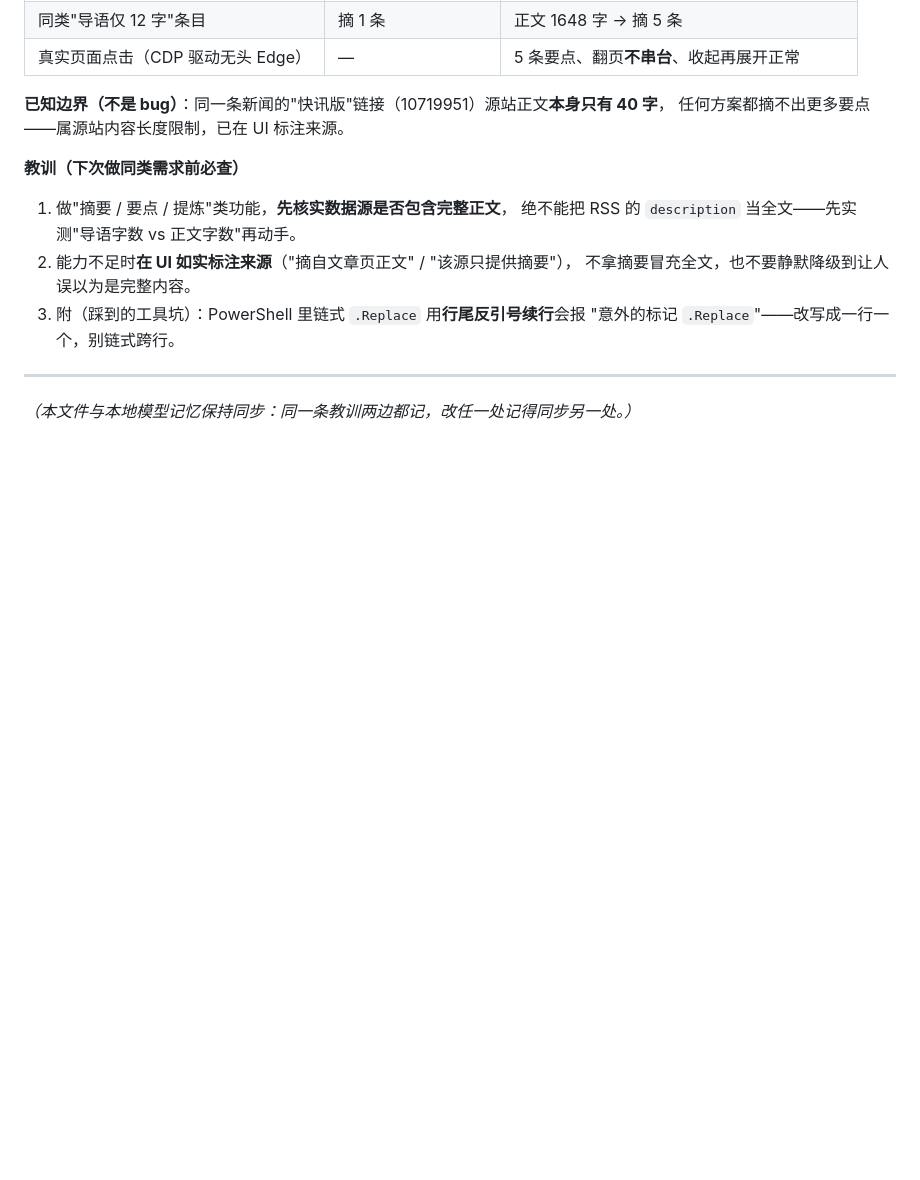
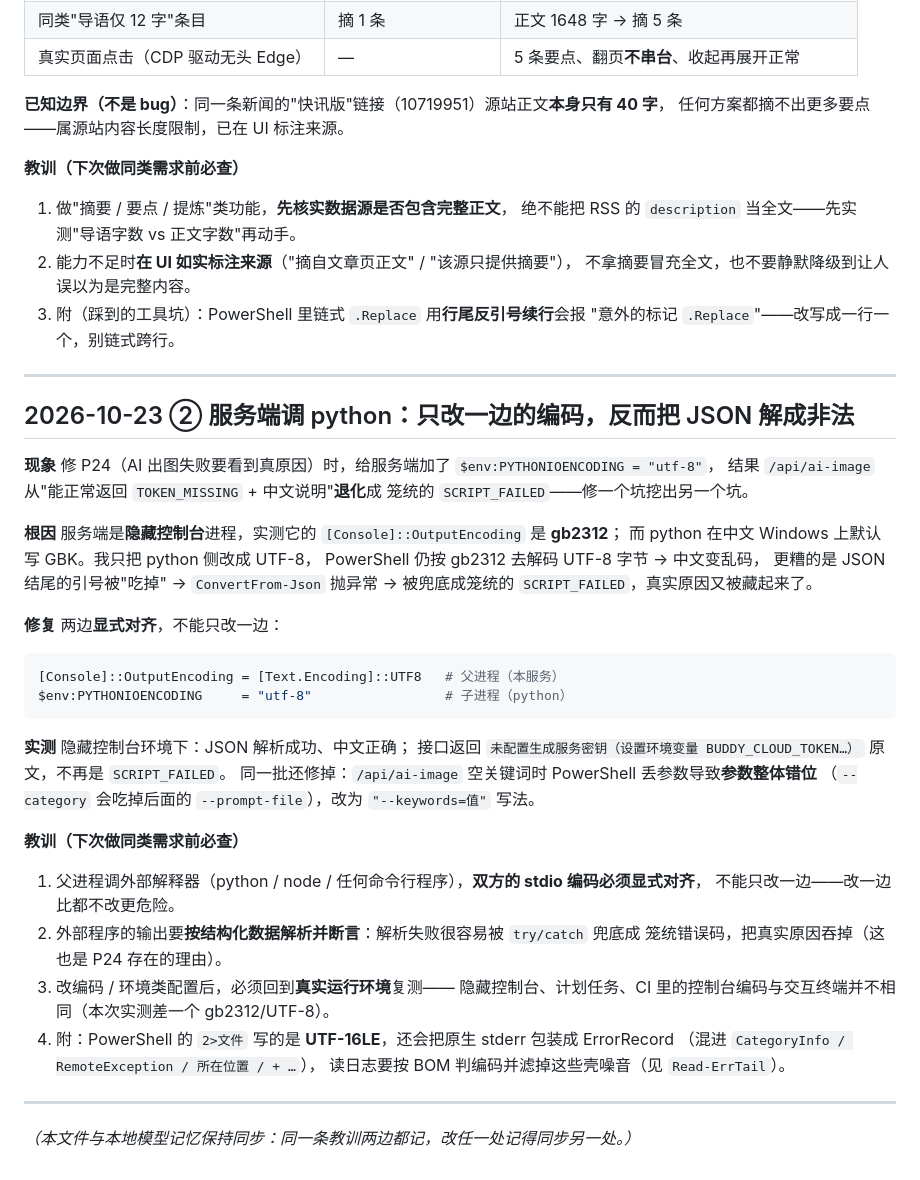
Before and after one commit to Park-LH/daily-news-brief, a Markdown page: 错题本.md, the part around the change. GitHub-like rendering; blank space fills up the shorter version.

Commit message:
错题本新增 ②：调外部程序时双方 stdio 编码必须显式对齐

````diff
--- a/错题本.md
+++ b/错题本.md
@@ -58,4 +58,46 @@
 
 ---
 
+## 2026-10-23 ② 服务端调 python：只改一边的编码，反而把 JSON 解成非法
+
+**现象**
+修 P24（AI 出图失败要看到真原因）时，给服务端加了 `$env:PYTHONIOENCODING = "utf-8"`，
+结果 `/api/ai-image` 从"能正常返回 `TOKEN_MISSING` + 中文说明"**退化**成
+笼统的 `SCRIPT_FAILED`——修一个坑挖出另一个坑。
+
+**根因**
+服务端是**隐藏控制台**进程，实测它的 `[Console]::OutputEncoding` 是 **gb2312**；
+而 python 在中文 Windows 上默认写 GBK。我只把 python 侧改成 UTF-8，
+PowerShell 仍按 gb2312 去解码 UTF-8 字节 → 中文变乱码，
+更糟的是 JSON 结尾的引号被"吃掉" → `ConvertFrom-Json` 抛异常 →
+被兜底成笼统的 `SCRIPT_FAILED`，真实原因又被藏起来了。
+
+**修复**
+两边**显式对齐**，不能只改一边：
+
+```powershell
+[Console]::OutputEncoding = [Text.Encoding]::UTF8   # 父进程（本服务）
+$env:PYTHONIOENCODING     = "utf-8"                 # 子进程（python）
+```
+
+**实测**
+隐藏控制台环境下：JSON 解析成功、中文正确；
+接口返回 `未配置生成服务密钥（设置环境变量 BUDDY_CLOUD_TOKEN…）` 原文，不再是 `SCRIPT_FAILED`。
+同一批还修掉：`/api/ai-image` 空关键词时 PowerShell 丢参数导致**参数整体错位**
+（`--category` 会吃掉后面的 `--prompt-file`），改为 `"--keywords=值"` 写法。
+
+**教训（下次做同类需求前必查）**
+
+1. 父进程调外部解释器（python / node / 任何命令行程序），**双方的 stdio 编码必须显式对齐**，
+   不能只改一边——改一边比都不改更危险。
+2. 外部程序的输出要**按结构化数据解析并断言**：解析失败很容易被 `try/catch` 兜底成
+   笼统错误码，把真实原因吞掉（这也是 P24 存在的理由）。
+3. 改编码 / 环境类配置后，必须回到**真实运行环境**复测——
+   隐藏控制台、计划任务、CI 里的控制台编码与交互终端并不相同（本次实测差一个 gb2312/UTF-8）。
+4. 附：PowerShell 的 `2>文件` 写的是 **UTF-16LE**，还会把原生 stderr 包装成 ErrorRecord
+   （混进 `CategoryInfo / RemoteException / 所在位置 / + …`），
+   读日志要按 BOM 判编码并滤掉这些壳噪音（见 `Read-ErrTail`）。
+
+---
+
 _（本文件与本地模型记忆保持同步：同一条教训两边都记，改任一处记得同步另一处。）_
````
